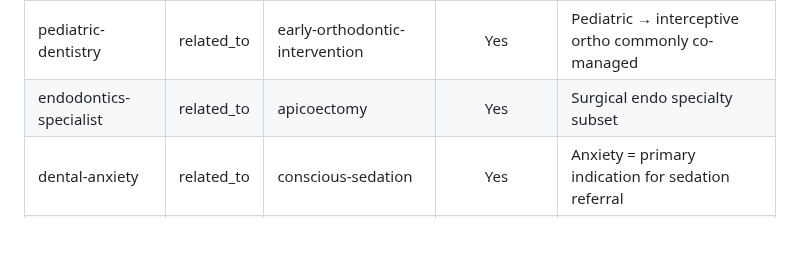
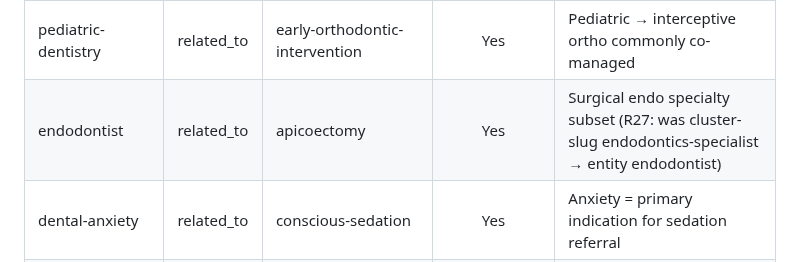
Before and after one commit to the-gifted-digital/eywa-smile-scape, a Markdown page: content-plan/relationships.md, the part around the change. Rendered like a GitHub page; blank space fills up the shorter version.

Commit message:
R27: fix endodontics-specialist cluster-slug → endodontist entity in edge
relationships.md line 241 used the cluster slug where the specialty entity
belongs (self-flagged risk at file bottom). Edge endodontist→apicoectomy.
Unblocks Wave 1 relationships DB load (0 missing endpoints).

Co-Authored-By: Claude Fable 5 <noreply@anthropic.com>

```diff
--- a/content-plan/relationships.md
+++ b/content-plan/relationships.md
@@ -238,7 +238,7 @@
 | densah-bur | related_to | smilescape-dental-clinic | Yes | Signature Offering #5 anchor — SmileScape brand-specific tool |
 | black-triangle | related_to | gum-recession | Yes | Both are recession-related aesthetic concerns — link Section 5.11 concerns |
 | pediatric-dentistry | related_to | early-orthodontic-intervention | Yes | Pediatric → interceptive ortho commonly co-managed |
-| endodontics-specialist | related_to | apicoectomy | Yes | Surgical endo specialty subset |
+| endodontist | related_to | apicoectomy | Yes | Surgical endo specialty subset (R27: was cluster-slug endodontics-specialist → entity endodontist) |
 | dental-anxiety | related_to | conscious-sedation | Yes | Anxiety = primary indication for sedation referral |
 | dental-anxiety | related_to | ga-dentistry | Yes | Severe phobia → GA dentistry pathway |
 
```
